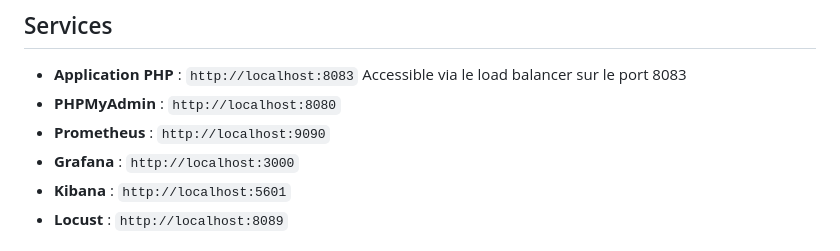
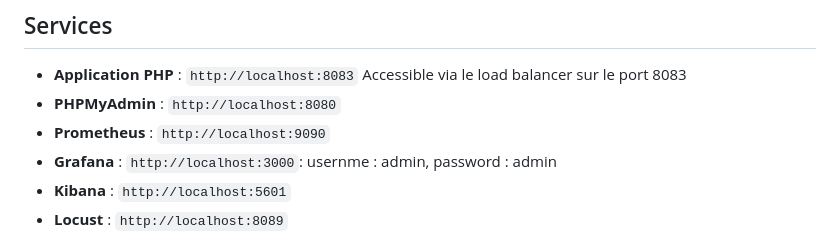
Before and after one commit to DjenabaSY/Projet-Load-Balancing-Docker, a Markdown page: README.md, the part around the change. Drawn GitHub-style.

```diff
--- a/README.md
+++ b/README.md
@@ -68,7 +68,7 @@ Configurer Nginx si besoin.
 - **Application PHP** : `http://localhost:8083` Accessible via le load balancer sur le port 8083
 - **PHPMyAdmin** : `http://localhost:8080`
 - **Prometheus** : `http://localhost:9090`
-- **Grafana** : `http://localhost:3000`
+- **Grafana** : `http://localhost:3000`: usernme : admin, password : admin
 - **Kibana** : `http://localhost:5601`
 - **Locust** : `http://localhost:8089`
 
```
